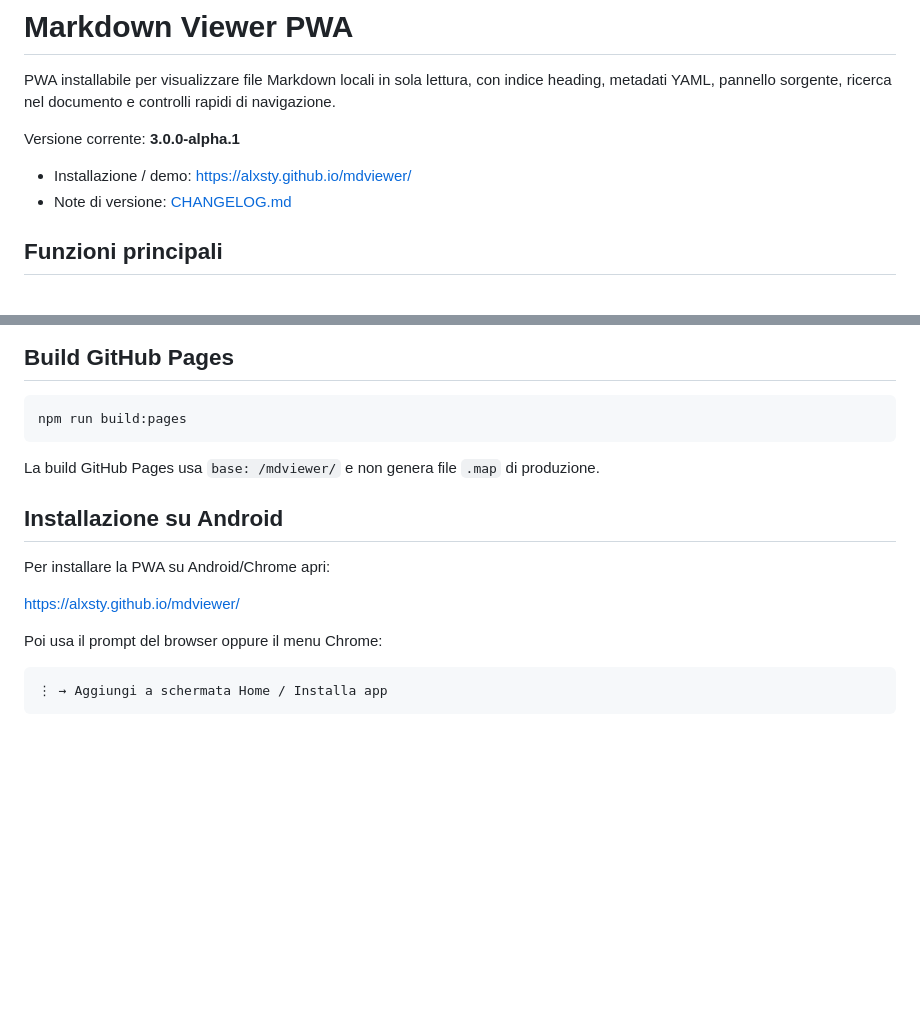
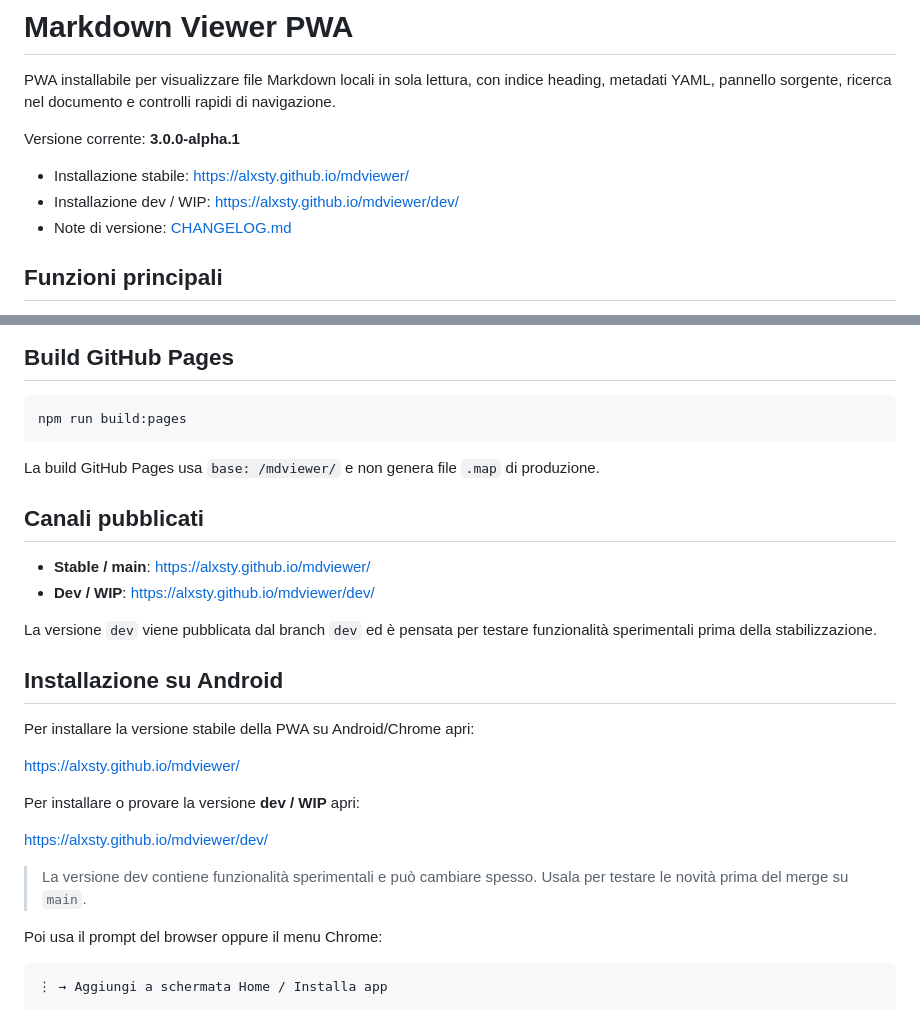
Before and after one commit to alxsty/mdviewer, a Markdown page: README.md, 2 parts joined by grey strips. GitHub-like rendering; blank space fills up the shorter version.

Commit message:
Start dev branDocument stable and dev install URLs

```diff
--- a/README.md
+++ b/README.md
@@ -4,7 +4,8 @@ PWA installabile per visualizzare file Markdown locali in sola lettura, con indi
 
 Versione corrente: **3.0.0-alpha.1**
 
-- Installazione / demo: <https://alxsty.github.io/mdviewer/>
+- Installazione stabile: <https://alxsty.github.io/mdviewer/>
+- Installazione dev / WIP: <https://alxsty.github.io/mdviewer/dev/>
 - Note di versione: [CHANGELOG.md](./CHANGELOG.md)
 
 ## Funzioni principali
@@ -124,11 +125,24 @@ npm run build:pages
 
 La build GitHub Pages usa `base: /mdviewer/` e non genera file `.map` di produzione.
 
+## Canali pubblicati
+
+- **Stable / main**: <https://alxsty.github.io/mdviewer/>
+- **Dev / WIP**: <https://alxsty.github.io/mdviewer/dev/>
+
+La versione `dev` viene pubblicata dal branch `dev` ed è pensata per testare funzionalità sperimentali prima della stabilizzazione.
+
 ## Installazione su Android
 
-Per installare la PWA su Android/Chrome apri:
+Per installare la versione stabile della PWA su Android/Chrome apri:
 
 <https://alxsty.github.io/mdviewer/>
+
+Per installare o provare la versione **dev / WIP** apri:
+
+<https://alxsty.github.io/mdviewer/dev/>
+
+> La versione dev contiene funzionalità sperimentali e può cambiare spesso. Usala per testare le novità prima del merge su `main`.
 
 Poi usa il prompt del browser oppure il menu Chrome:
 
```
